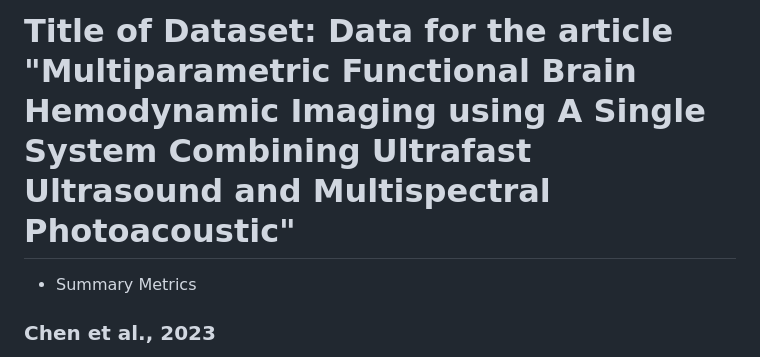
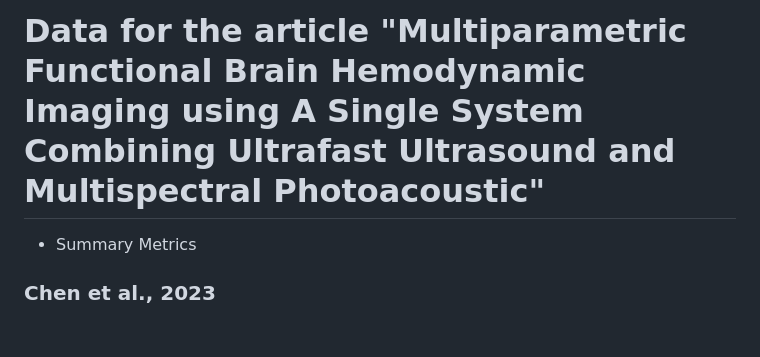
Before and after one commit to pramethg/FUSPA, a Markdown page: README.md, the part around the change. Drawn GitHub-style; blank space fills up the shorter version.

Commit message:
readme changed title

```diff
--- a/README.md
+++ b/README.md
@@ -1,4 +1,4 @@
-# Title of Dataset: Data for the article "Multiparametric Functional Brain Hemodynamic Imaging using A Single System Combining Ultrafast Ultrasound and Multispectral Photoacoustic"
+# Data for the article "Multiparametric Functional Brain Hemodynamic Imaging using A Single System Combining Ultrafast Ultrasound and Multispectral Photoacoustic"
 
 * Summary Metrics
 
```
